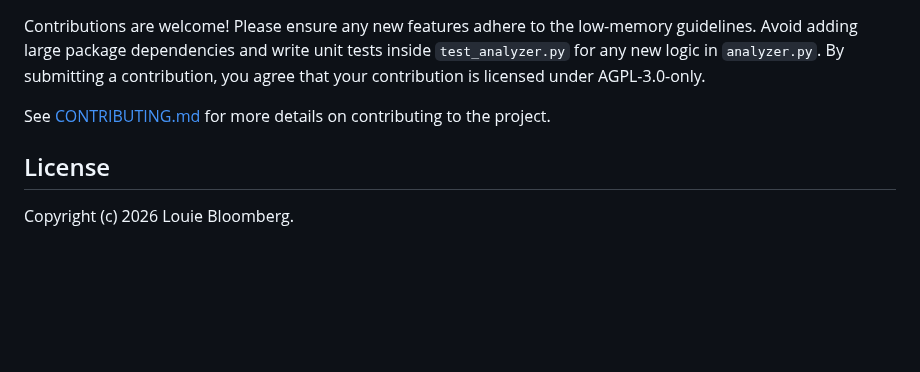
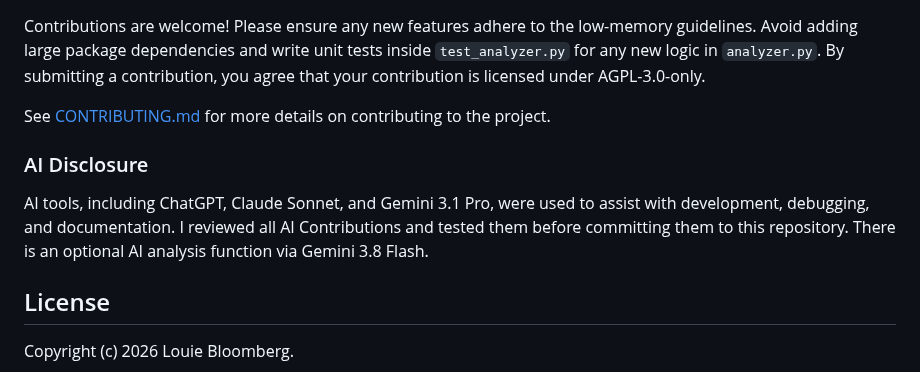
Before and after one commit to Bloomy52/resume-matcher-ats, a Markdown page: README.md, the part around the change. GitHub-like rendering; blank space fills up the shorter version.

Commit message:
Add AI Disclosure section to README
Added a section disclosing the use of AI tools in development.

```diff
--- a/README.md
+++ b/README.md
@@ -205,6 +205,10 @@ By submitting a contribution, you agree that your contribution is licensed under
 
 See [CONTRIBUTING.md](CONTRIBUTING.md) for more details on contributing to the project.
 
+### AI Disclosure
+
+AI tools, including ChatGPT, Claude Sonnet, and Gemini 3.1 Pro, were used to assist with development, debugging, and documentation. I reviewed all AI Contributions and tested them before committing them to this repository. There is an optional AI analysis function via Gemini 3.8 Flash.
+
 ## License
 Copyright (c) 2026 Louie Bloomberg.
 
```
